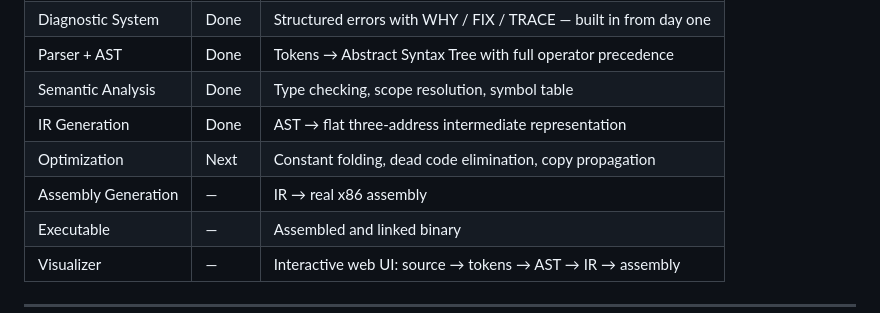
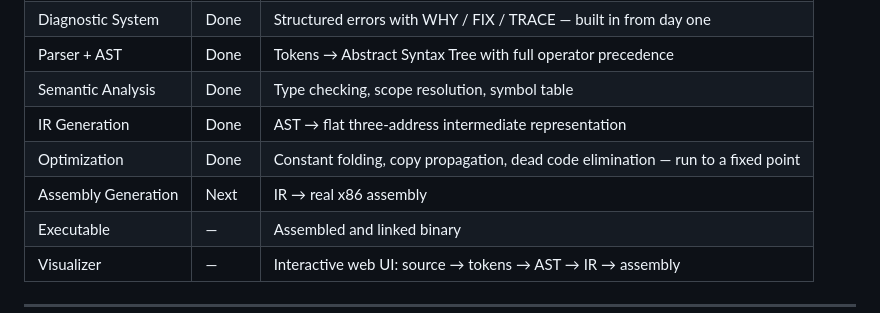
Before and after one commit to notrickyadams/cpp-compiler, a Markdown page: README.md, the part around one of its changes. Rendered like a GitHub page.

```diff
--- a/README.md
+++ b/README.md
@@ -15,8 +15,8 @@ Every error includes: where it happened, why it's a problem, how to fix it, and
 | Parser + AST | Done | Tokens → Abstract Syntax Tree with full operator precedence |
 | Semantic Analysis | Done | Type checking, scope resolution, symbol table |
 | IR Generation | Done | AST → flat three-address intermediate representation |
-| Optimization | Next | Constant folding, dead code elimination, copy propagation |
-| Assembly Generation | — | IR → real x86 assembly |
+| Optimization | Done | Constant folding, copy propagation, dead code elimination — run to a fixed point |
+| Assembly Generation | Next | IR → real x86 assembly |
 | Executable | — | Assembled and linked binary |
 | Visualizer | — | Interactive web UI: source → tokens → AST → IR → assembly |
 
```
Also changed, not shown: other parts of README.md (+31 -2 lines).
